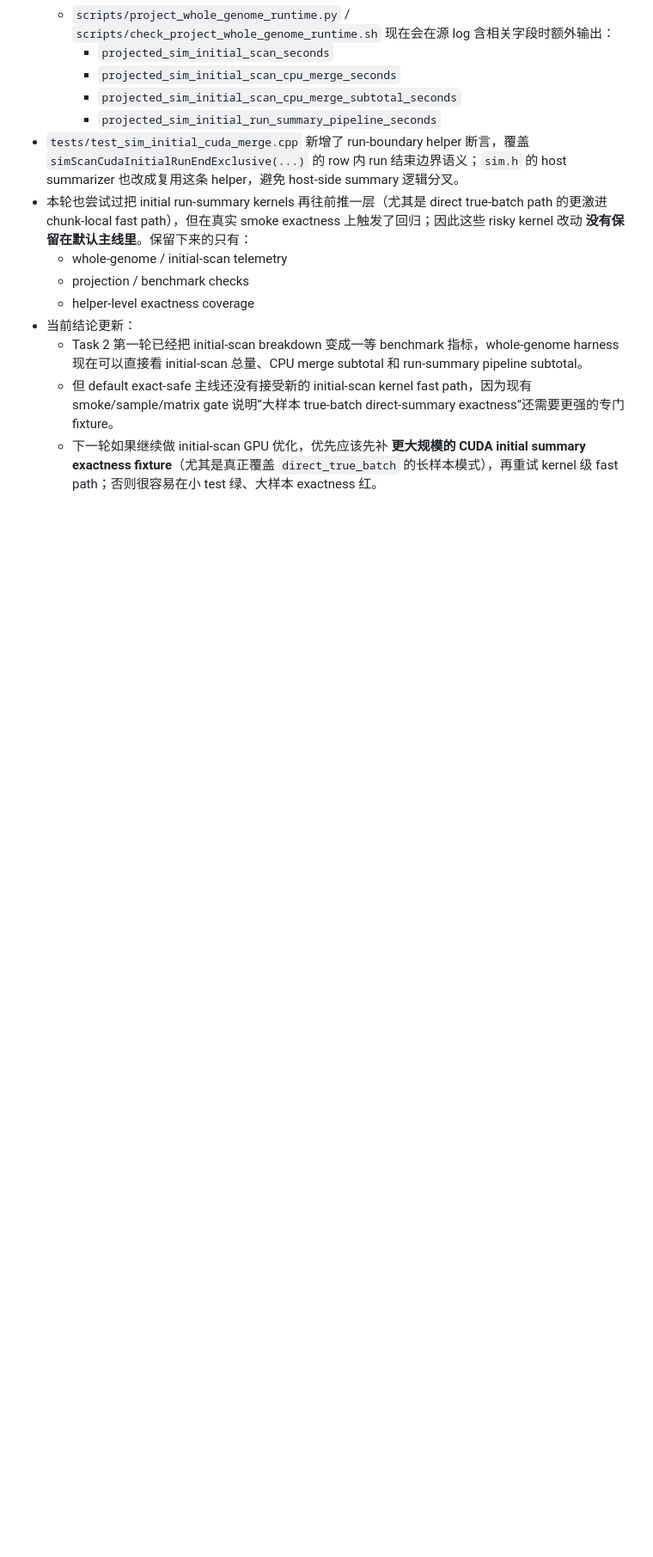
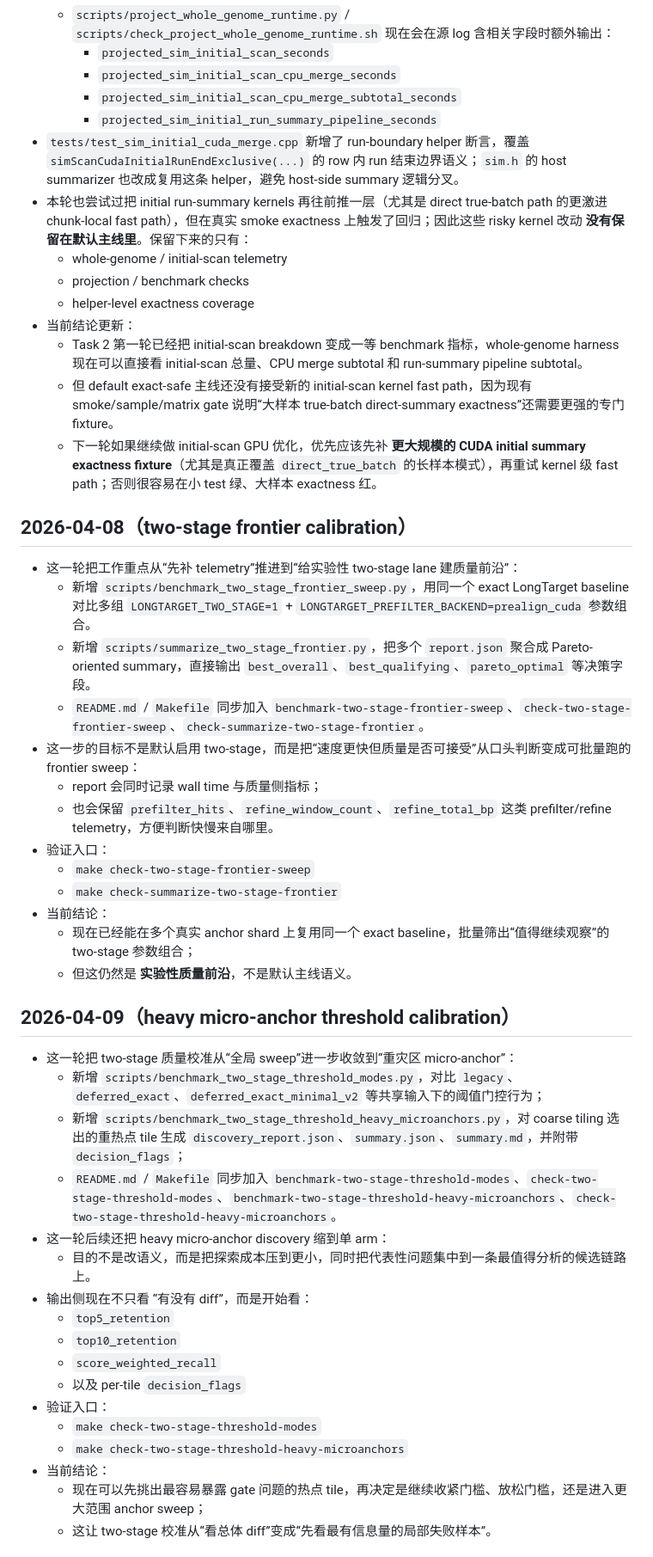
Before and after one commit to wyjistest/LongTarget-exact-sim, a Markdown page: EXACT_SIM_PROGRESS.md, the part around one of its changes. Shown at 86% size. Drawn GitHub-style; blank space fills up the shorter version.

Commit message:
Sync exact SIM progress through 2026-04-10

```diff
--- a/EXACT_SIM_PROGRESS.md
+++ b/EXACT_SIM_PROGRESS.md
@@ -765,3 +765,39 @@
   - 但 default exact-safe 主线还没有接受新的 initial-scan kernel fast path，因为现有 smoke/sample/matrix gate 说明“大样本 true-batch direct-summary exactness”还需要更强的专门 fixture。
   - 下一轮如果继续做 initial-scan GPU 优化，优先应该先补 **更大规模的 CUDA initial summary exactness fixture**（尤其是真正覆盖 `direct_true_batch` 的长样本模式），再重试 kernel 级 fast path；否则很容易在小 test 绿、大样本 exactness 红。
 
+## 2026-04-08（two-stage frontier calibration）
+
+- 这一轮把工作重点从“先补 telemetry”推进到“给实验性 two-stage lane 建质量前沿”：
+  - 新增 `scripts/benchmark_two_stage_frontier_sweep.py`，用同一个 exact LongTarget baseline 对比多组 `LONGTARGET_TWO_STAGE=1` + `LONGTARGET_PREFILTER_BACKEND=prealign_cuda` 参数组合。
+  - 新增 `scripts/summarize_two_stage_frontier.py`，把多个 `report.json` 聚合成 Pareto-oriented summary，直接输出 `best_overall`、`best_qualifying`、`pareto_optimal` 等决策字段。
+  - `README.md` / `Makefile` 同步加入 `benchmark-two-stage-frontier-sweep`、`check-two-stage-frontier-sweep`、`check-summarize-two-stage-frontier`。
+- 这一步的目标不是默认启用 two-stage，而是把“速度更快但质量是否可接受”从口头判断变成可批量跑的 frontier sweep：
+  - report 会同时记录 wall time 与质量侧指标；
+  - 也会保留 `prefilter_hits`、`refine_window_count`、`refine_total_bp` 这类 prefilter/refine telemetry，方便判断快慢来自哪里。
+- 验证入口：
+  - `make check-two-stage-frontier-sweep`
+  - `make check-summarize-two-stage-frontier`
+- 当前结论：
+  - 现在已经能在多个真实 anchor shard 上复用同一个 exact baseline，批量筛出“值得继续观察”的 two-stage 参数组合；
+  - 但这仍然是 **实验性质量前沿**，不是默认主线语义。
+
+## 2026-04-09（heavy micro-anchor threshold calibration）
+
+- 这一轮把 two-stage 质量校准从“全局 sweep”进一步收敛到“重灾区 micro-anchor”：
+  - 新增 `scripts/benchmark_two_stage_threshold_modes.py`，对比 `legacy`、`deferred_exact`、`deferred_exact_minimal_v2` 等共享输入下的阈值门控行为；
+  - 新增 `scripts/benchmark_two_stage_threshold_heavy_microanchors.py`，对 coarse tiling 选出的重热点 tile 生成 `discovery_report.json`、`summary.json`、`summary.md`，并附带 `decision_flags`；
+  - `README.md` / `Makefile` 同步加入 `benchmark-two-stage-threshold-modes`、`check-two-stage-threshold-modes`、`benchmark-two-stage-threshold-heavy-microanchors`、`check-two-stage-threshold-heavy-microanchors`。
+- 这一轮后续还把 heavy micro-anchor discovery 缩到单 arm：
+  - 目的不是改语义，而是把探索成本压到更小，同时把代表性问题集中到一条最值得分析的候选链路上。
+- 输出侧现在不只看 “有没有 diff”，而是开始看：
+  - `top5_retention`
+  - `top10_retention`
+  - `score_weighted_recall`
+  - 以及 per-tile `decision_flags`
+- 验证入口：
+  - `make check-two-stage-threshold-modes`
+  - `make check-two-stage-threshold-heavy-microanchors`
+- 当前结论：
+  - 现在可以先挑出最容易暴露 gate 问题的热点 tile，再决定是继续收紧门槛、放松门槛，还是进入更大范围 anchor sweep；
+  - 这让 two-stage 校准从“看总体 diff”变成“先看最有信息量的局部失败样本”。
+
```
Also changed, not shown: other parts of EXACT_SIM_PROGRESS.md (+27 -1 lines).
